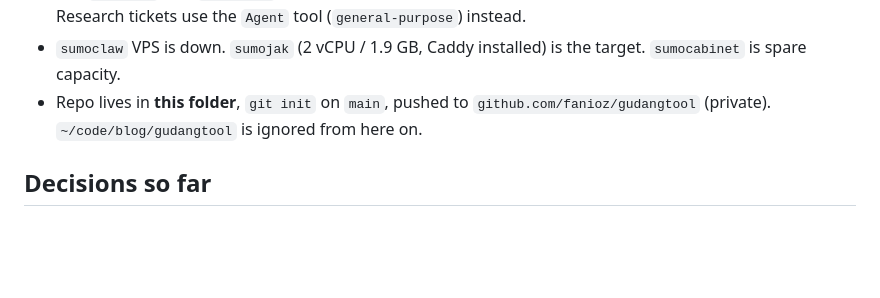
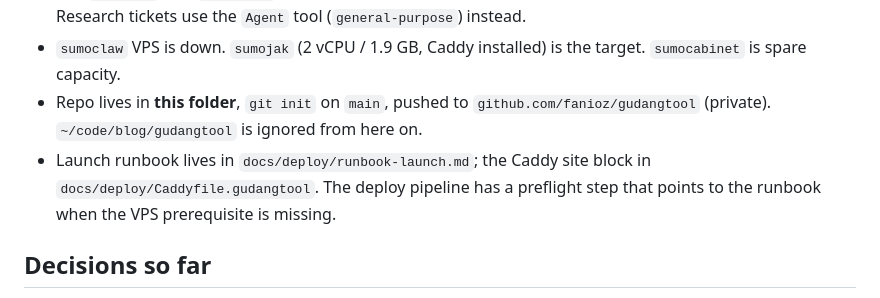
Before and after one commit to fanioz/gudangtool, a Markdown page: .scratch/launch-stage-0/map.md, the part around the change. GitHub-like rendering; blank space fills up the shorter version.

Commit message:
docs: banding varian homepage di tiket 10,指针 runbook di peta (tiket 11)

```diff
--- a/.scratch/launch-stage-0/map.md
+++ b/.scratch/launch-stage-0/map.md
@@ -19,6 +19,7 @@ A Stage 0 site running from `~/code/blog/gudangtool` (git repo → GitHub → Ac
 - The `research` and `prototype` skills referenced by wayfinder are **not installed** in this environment. Research tickets use the `Agent` tool (`general-purpose`) instead.
 - `sumoclaw` VPS is down. `sumojak` (2 vCPU / 1.9 GB, Caddy installed) is the target. `sumocabinet` is spare capacity.
 - Repo lives in **this folder**, `git init` on `main`, pushed to `github.com/fanioz/gudangtool` (private). `~/code/blog/gudangtool` is ignored from here on.
+- Launch runbook lives in `docs/deploy/runbook-launch.md`; the Caddy site block in `docs/deploy/Caddyfile.gudangtool`. The deploy pipeline has a preflight step that points to the runbook when the VPS prerequisite is missing.
 
 ## Decisions so far
 
```
Also changed, not shown: 2 other files.
